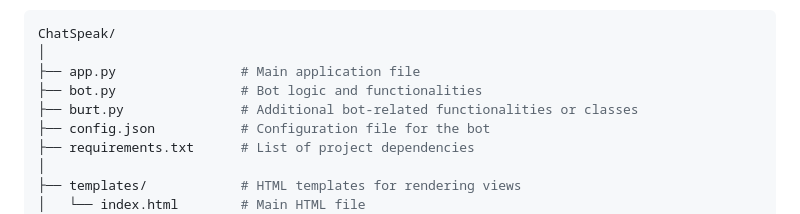
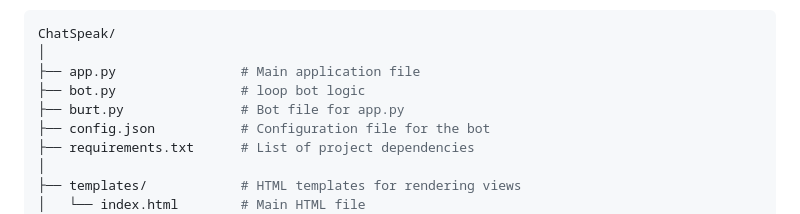
Before and after one commit to iamrishu11/ChatSpeak, a Markdown page: README.md, the part around the change. Rendered like a GitHub page.

```diff
--- a/README.md
+++ b/README.md
@@ -48,8 +48,8 @@ This project is as structured as follows:
    ChatSpeak/
    │
    ├── app.py                # Main application file
-   ├── bot.py                # Bot logic and functionalities
-   ├── burt.py               # Additional bot-related functionalities or classes
+   ├── bot.py                # loop bot logic
+   ├── burt.py               # Bot file for app.py
    ├── config.json           # Configuration file for the bot
    ├── requirements.txt      # List of project dependencies
    │
```
